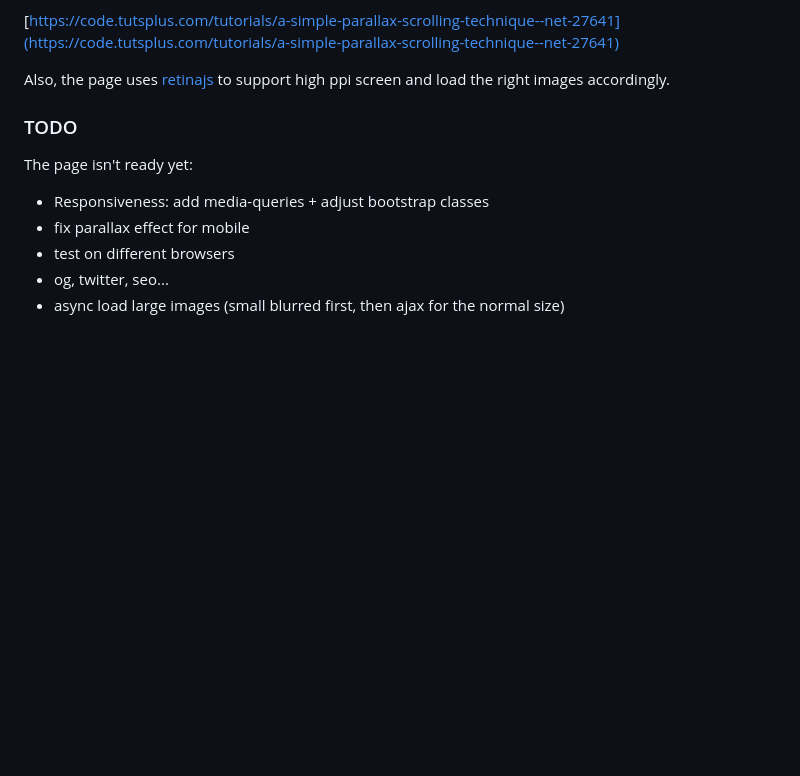
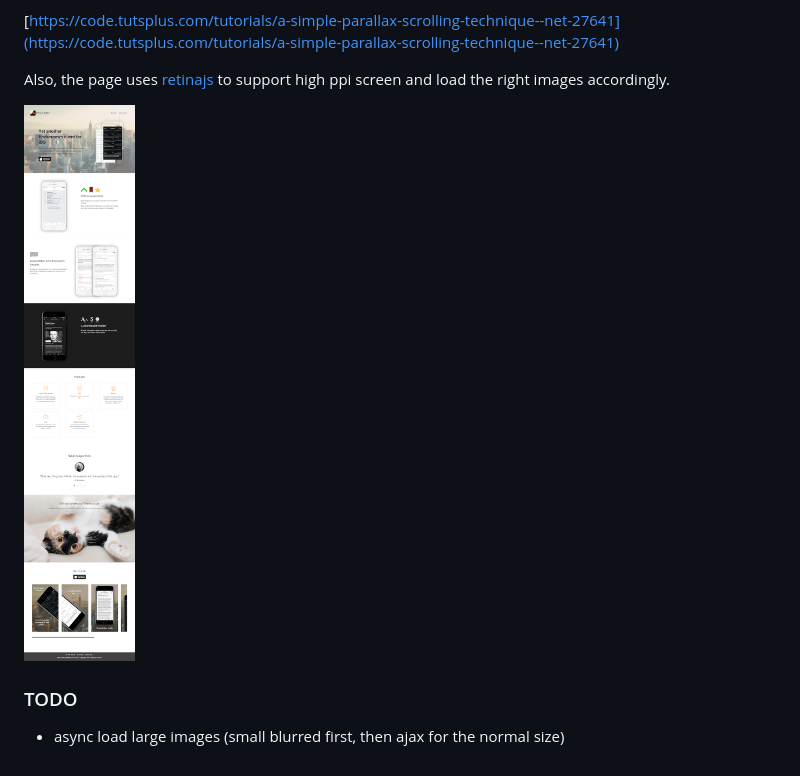
Before and after one commit to tsucres/HNBuddyLandingPage, a Markdown page: README.md, the part around the change. GitHub-like rendering; pictures changed too: screenshots/screen_mini.png (added); blank space fills up the shorter version.

Commit message:
Minnor fix + screenshot addition

```diff
--- a/README.md
+++ b/README.md
@@ -20,12 +20,10 @@ Since I'm not a web designer, I needed some inspiration for this page. I found i
 
 Also, the page uses [retinajs](https://github.com/strues/retinajs) to support high ppi screen and load the right images accordingly.
 
+
+[![](screenshots/screen_mini.png)](screenshots/screen.png)
+
+
 ### TODO
 
-The page isn't ready yet:
-
-- Responsiveness: add media-queries + adjust bootstrap classes
-- fix parallax effect for mobile
-- test on different browsers
-- og, twitter, seo...
 - async load large images (small blurred first, then ajax for the normal size)
```
Also changed, not shown: 3 other files.
